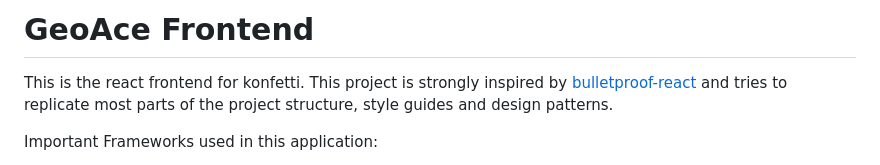
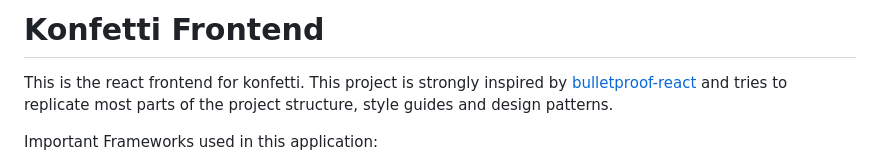
Before and after one commit to bufak-wiwi/konfetti, a Markdown page: frontend/README.md, the part around the change. GitHub-like rendering.

```diff
--- a/frontend/README.md
+++ b/frontend/README.md
@@ -1,4 +1,4 @@
-# GeoAce Frontend
+# Konfetti Frontend
 
 This is the react frontend for konfetti. This project is strongly inspired by
 [bulletproof-react](https://github.com/alan2207/bulletproof-react) and tries to replicate most parts of the project
```
